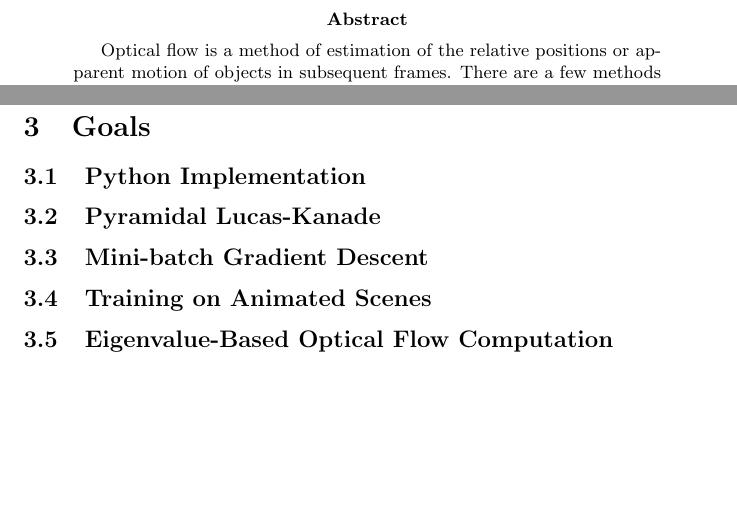
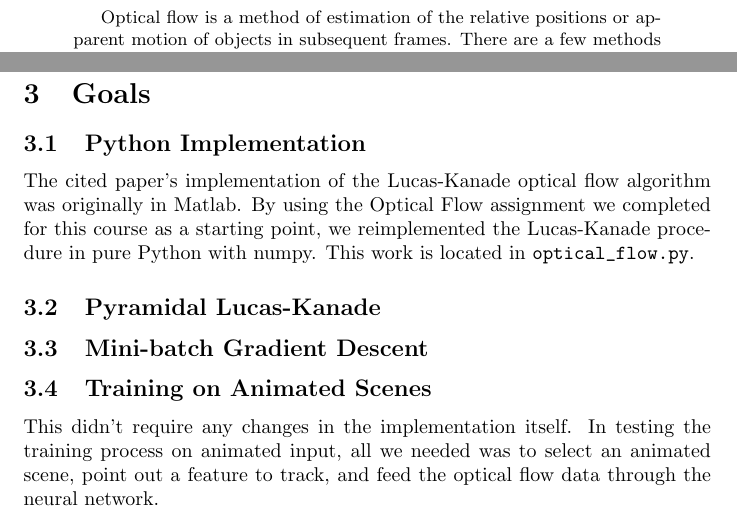
Before and after one commit to Romulus10/CS583-Final-Project, a LaTeX paper (paper/OpticalFlow.tex): two parts of page 2 of 3 before the commit and two parts of page 2 of 4 after it, joined at a grey line, cut at the place of the change, the shorter picture padded with empty space. Compiled offline with pdfLaTeX.

Commit message:
Added some text.

```diff
--- a/paper/OpticalFlow.tex
+++ b/paper/OpticalFlow.tex
@@ -33,9 +33,16 @@ A bachelor's thesis published in 2018 outlined a general procedure for using con
 
 \section{Goals}\label{sec:goals}
 \subsection{Python Implementation}\label{subsec:python-implementation}
+The cited paper's implementation of the Lucas-Kanade optical flow algorithm was originally in Matlab.
+By using the Optical Flow assignment we completed for this course as a starting point, we reimplemented the Lucas-Kanade procedure in pure Python with numpy.
+This work is located in \verb|optical_flow.py|.
+
 \subsection{Pyramidal Lucas-Kanade}\label{subsec:pyramidal-lucas-kanade}
 \subsection{Mini-batch Gradient Descent}\label{subsec:mini-batch-gradient-descent}
 \subsection{Training on Animated Scenes}\label{subsec:training-on-animated-scenes}
+This didn't require any changes in the implementation itself.
+In testing the training process on animated input, all we needed was to select an animated scene, point out a feature to track, and feed the optical flow data through the neural network.
+
 \subsection{Eigenvalue-Based Optical Flow Computation}\label{subsec:eigenvalue-based-optical-flow-computation}
 
 \section{Method}\label{sec:method}
```
